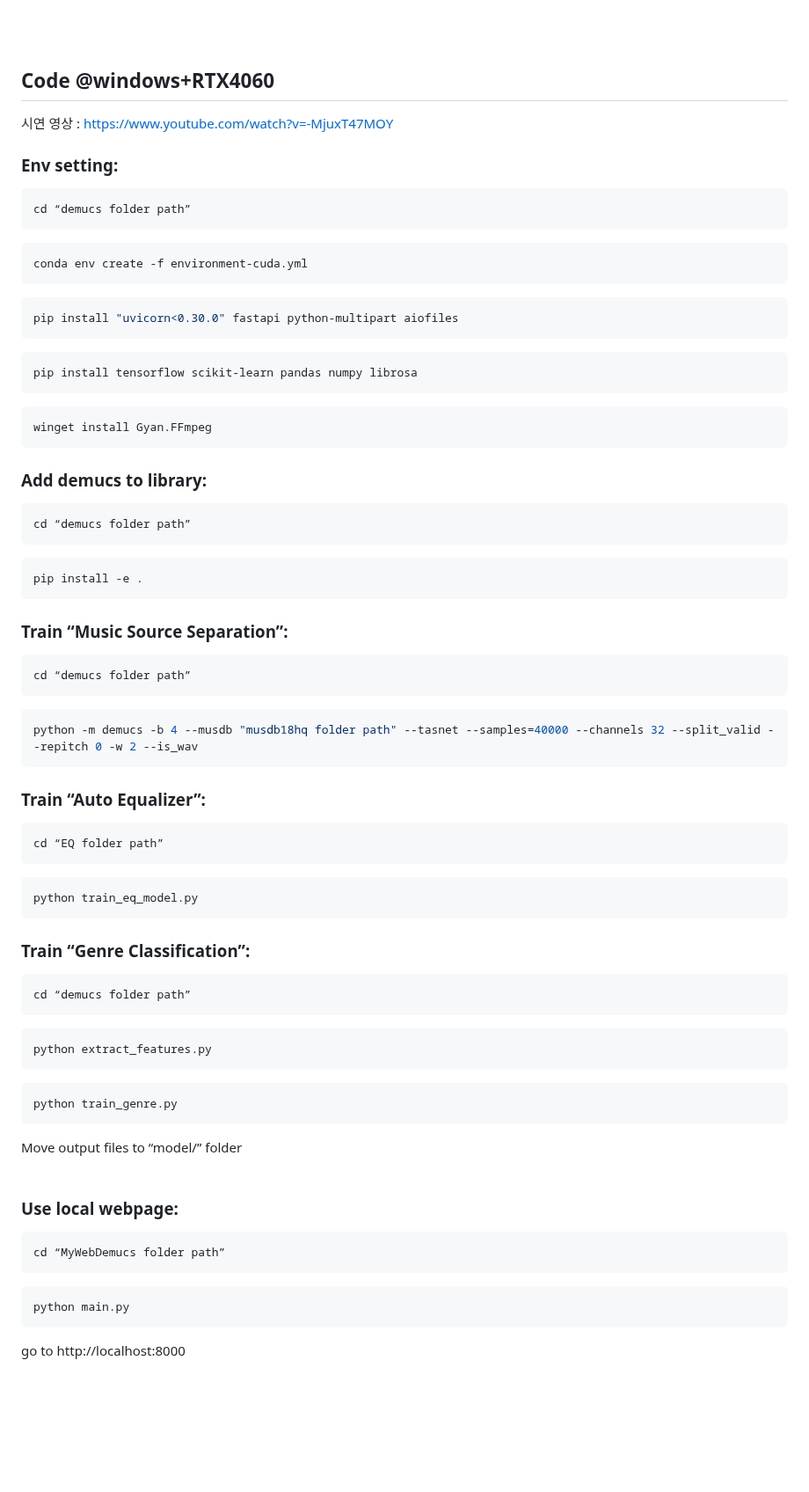
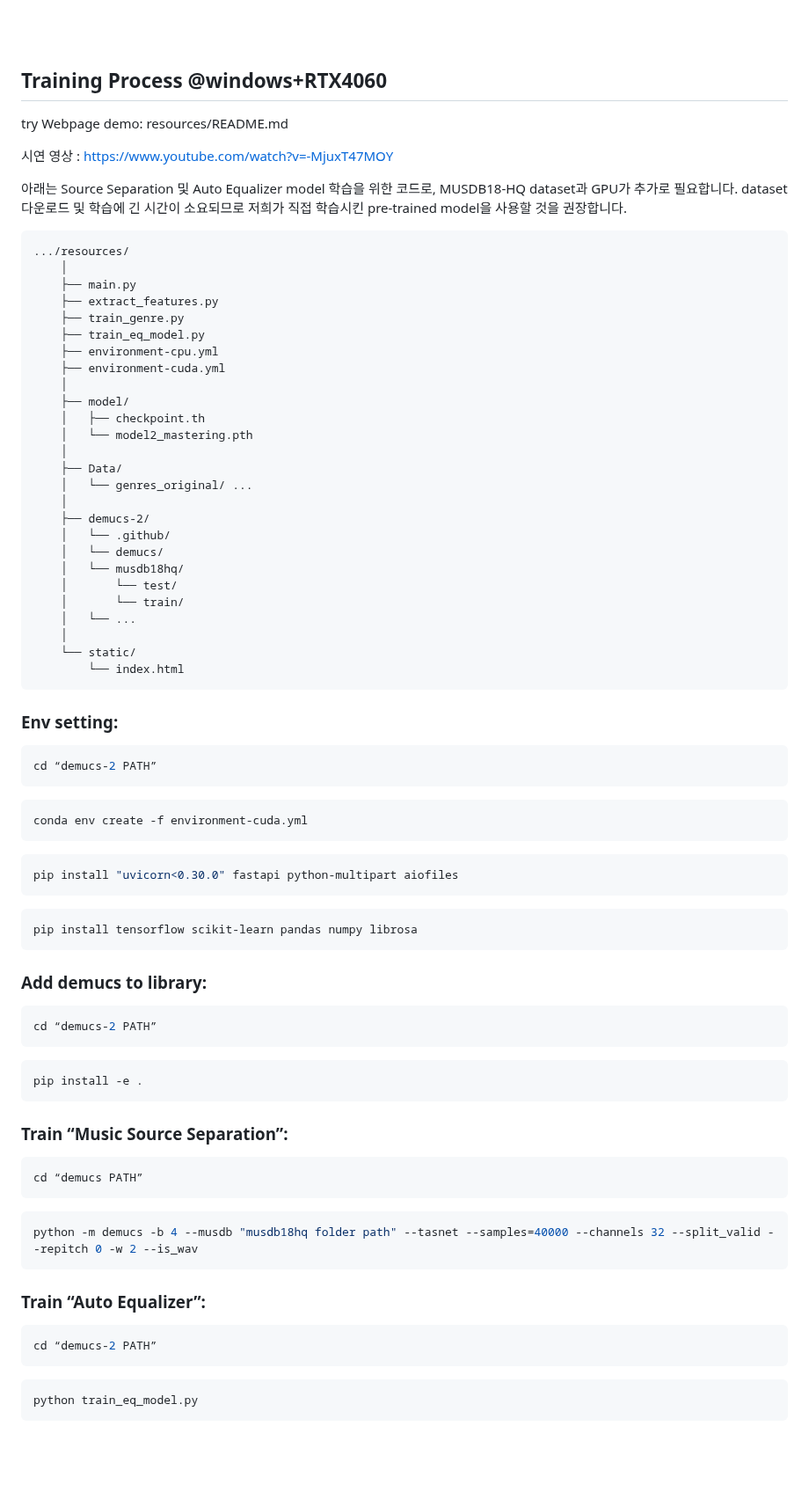
Before and after one commit to LeeJungZi/AIX_DL_Final_Project, a Markdown page: README.md, the part around the change. Shown at 88% size. GitHub-like rendering; blank space fills up the shorter version.

Commit message:
Revise training process and directory paths in README
Updated README to reflect changes in training process and directory structure.

````diff
--- a/README.md
+++ b/README.md
@@ -332,14 +332,46 @@ Demucs와 같은 거대 모델은 학생 환경에서 운용하기 어려웠으
 <br/>
 <br/>
 
-## Code @windows+RTX4060
+## Training Process @windows+RTX4060
+
+try Webpage demo: resources/README.md
 
 시연 영상 : https://www.youtube.com/watch?v=-MjuxT47MOY
+
+아래는 Source Separation 및 Auto Equalizer model 학습을 위한 코드로, MUSDB18-HQ dataset과 GPU가 추가로 필요합니다.
+dataset 다운로드 및 학습에 긴 시간이 소요되므로 저희가 직접 학습시킨 pre-trained model을 사용할 것을 권장합니다.
+
+	.../resources/
+		│
+		├── main.py
+		├── extract_features.py
+		├── train_genre.py
+        ├── train_eq_model.py
+		├── environment-cpu.yml
+     	├── environment-cuda.yml
+		│
+		├── model/
+		│   ├── checkpoint.th
+		│   └── model2_mastering.pth
+		│
+		├── Data/
+		│   └── genres_original/ ...
+		│
+		├── demucs-2/
+		│   └── .github/
+		│   └── demucs/
+        │   └── musdb18hq/
+     	│       └── test/
+        │       └── train/
+		│   └── ...
+		│
+		└── static/
+		    └── index.html
 
 ### Env setting:
 
 ```bash
-cd “demucs folder path”
+cd “demucs-2 PATH”
 ```
 ```bash
 conda env create -f environment-cuda.yml
@@ -350,14 +382,11 @@ pip install "uvicorn<0.30.0" fastapi python-multipart aiofiles
 ```bash
 pip install tensorflow scikit-learn pandas numpy librosa
 ```
-```bash
-winget install Gyan.FFmpeg
-```
 
 ### Add demucs to library:
 
 ```bash
-cd “demucs folder path”
+cd “demucs-2 PATH”
 ```
 ```bash
 pip install -e .
@@ -366,7 +395,7 @@ pip install -e .
 ### Train “Music Source Separation”:
 
 ```bash
-cd “demucs folder path”
+cd “demucs PATH”
 ```
 ```bash
 python -m demucs -b 4 --musdb "musdb18hq folder path" --tasnet --samples=40000 --channels 32 --split_valid --repitch 0 -w 2 --is_wav
@@ -375,36 +404,11 @@ python -m demucs -b 4 --musdb "musdb18hq folder path" --tasnet --samples=40000 -
 ### Train “Auto Equalizer”:
 
 ```bash
-cd “EQ folder path”
+cd “demucs-2 PATH”
 ```
 ```bash
 python train_eq_model.py
 ```
-
-### Train “Genre Classification”:
-
-```bash
-cd “demucs folder path”
-```
-```bash
-python extract_features.py
-```
-```bash
-python train_genre.py
-```
-Move output files to “model/” folder
-<br/>
-<br/>
-
-### Use local webpage:
-
-```bash
-cd “MyWebDemucs folder path”
-```
-```bash
-python main.py
-```
-go to http://localhost:8000
 
 <br/>
 <br/>
````
